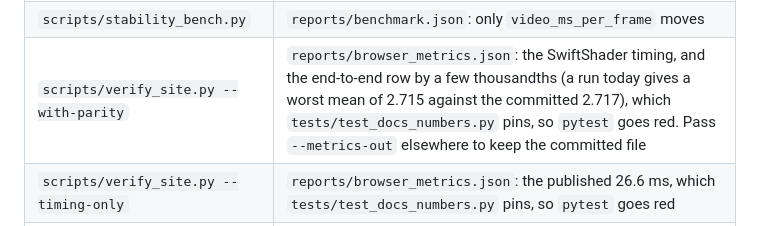
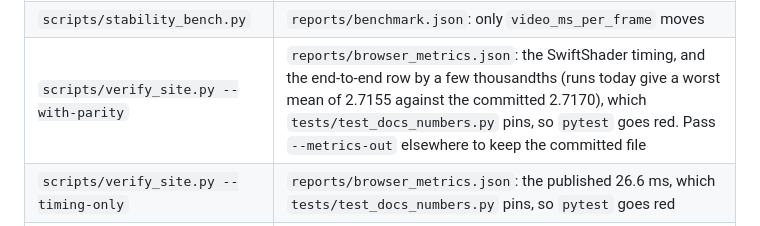
Before and after one commit to safdar-hussain1/carmine, a Markdown page: README.md, the part around the change. GitHub-like rendering.

Commit message:
Give the re-measured end-to-end parity to four places, where today's runs agree

```diff
--- a/README.md
+++ b/README.md
@@ -298,7 +298,7 @@ committed, and some tests read that output:
 | --- | --- |
 | `scripts/benchmark.py` | `reports/benchmark.json`: every `ms_per_image` moves with machine load. The quality figures were measured with OpenCV 4.13, which reproduces them exactly; a fresh install gets OpenCV 4.14, which moves some baseline cells in the third decimal (Carmine's own row holds at the published precision) |
 | `scripts/stability_bench.py` | `reports/benchmark.json`: only `video_ms_per_frame` moves |
-| `scripts/verify_site.py --with-parity` | `reports/browser_metrics.json`: the SwiftShader timing, and the end-to-end row by a few thousandths (a run today gives a worst mean of 2.715 against the committed 2.717), which `tests/test_docs_numbers.py` pins, so `pytest` goes red. Pass `--metrics-out` elsewhere to keep the committed file |
+| `scripts/verify_site.py --with-parity` | `reports/browser_metrics.json`: the SwiftShader timing, and the end-to-end row by a few thousandths (runs today give a worst mean of 2.7155 against the committed 2.7170), which `tests/test_docs_numbers.py` pins, so `pytest` goes red. Pass `--metrics-out` elsewhere to keep the committed file |
 | `scripts/verify_site.py --timing-only` | `reports/browser_metrics.json`: the published 26.6 ms, which `tests/test_docs_numbers.py` pins, so `pytest` goes red |
 | `scripts/make_figures.py` | its three figures: the same pictures, but each PNG records the local matplotlib version, and two come out a pixel or two wider |
 | `scripts/build_notebook.py` | without `--execute`, the notebook written back with no outputs; with it, new timestamps and log lines |
```
